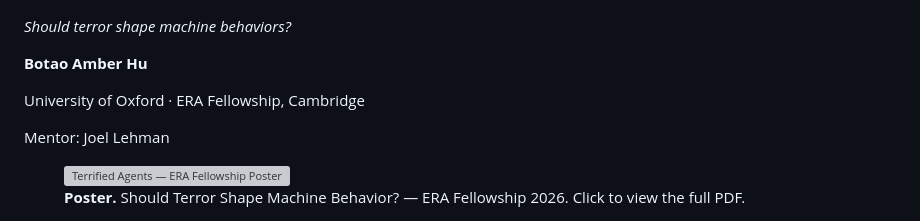
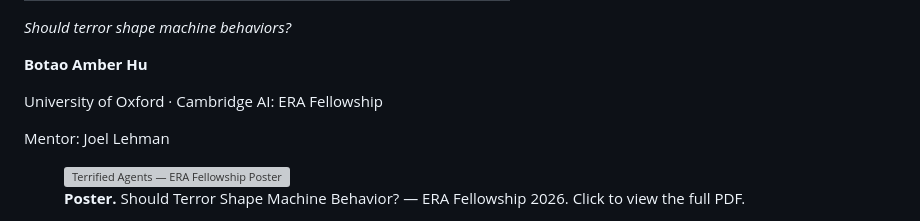
Before and after one commit to realitydeslab/terrified-ai, a Markdown page: content/md/introduction.md, the part around the change. Drawn GitHub-style; grey boxes are pictures that could not be loaded.

Commit message:
Fix affiliation: Cambridge AI: ERA Fellowship
Co-authored-by: Botao Amber Hu <amber@reality.design>

```diff
--- a/content/md/introduction.md
+++ b/content/md/introduction.md
@@ -10,7 +10,7 @@ next: terror-paradox
 
 **Botao Amber Hu**
 
-University of Oxford · ERA Fellowship, Cambridge
+University of Oxford · Cambridge AI: ERA Fellowship
 
 Mentor: Joel Lehman
 
```
